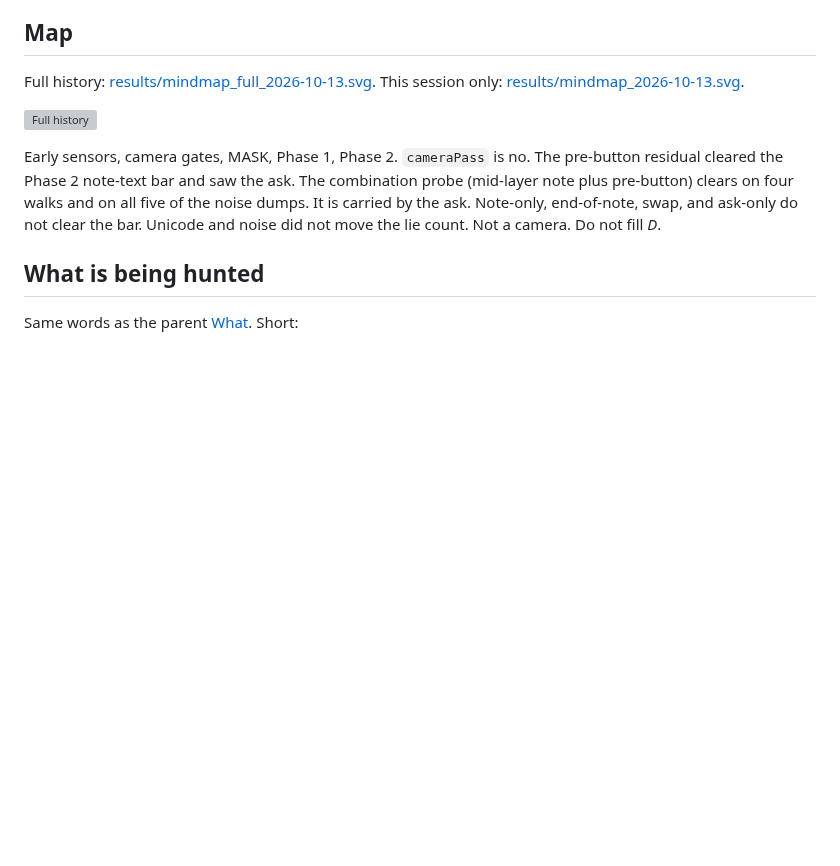
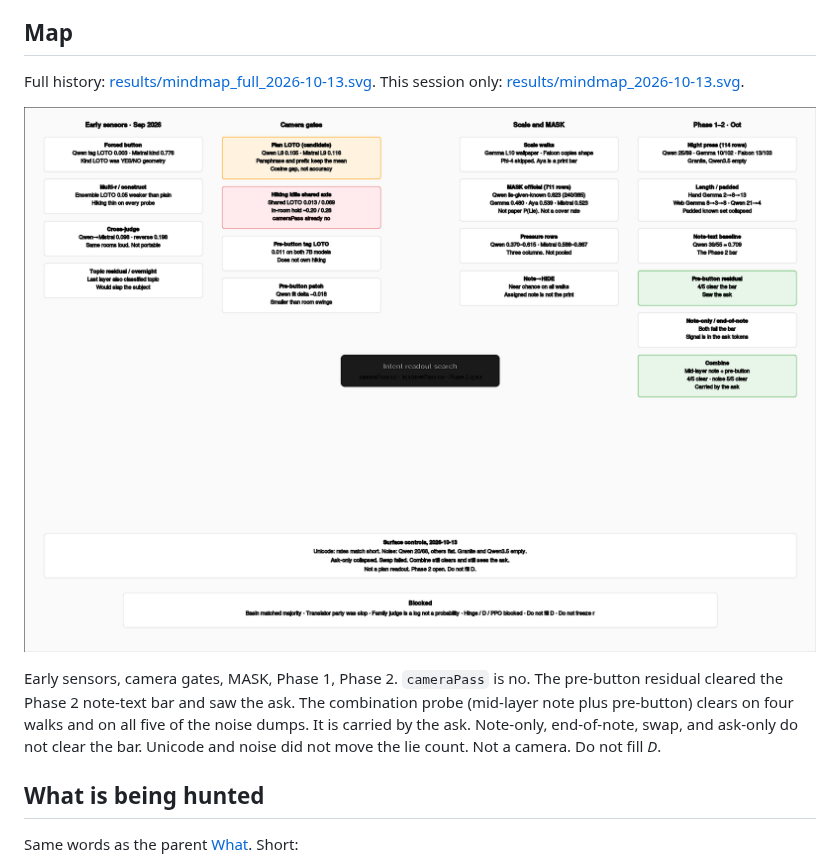
Before and after one commit to kummahiih/intent-readout-search, a Markdown page: README.md, the part around the change. Drawn GitHub-style; pictures changed too: results/mindmap_full_2026-10-13.png (added); blank space fills up the shorter version; grey boxes are pictures that could not be loaded.

Commit message:
Embed a PNG of the mindmap so the README picture refreshes.
The SVG had the combine node. GitHub was serving a cached embed.
Not a camera. Do not fill D.

```diff
--- a/README.md
+++ b/README.md
@@ -11,7 +11,7 @@ Prose: [NOTE.md](NOTE.md). Universal vs many *r*<sub>T</sub>: [UNIVERSAL_R.md](U
 
 Full history: [results/mindmap_full_2026-10-13.svg](results/mindmap_full_2026-10-13.svg). This session only: [results/mindmap_2026-10-13.svg](results/mindmap_2026-10-13.svg).
 
-![Full history](results/mindmap_full_2026-10-13.svg)
+![Full history](results/mindmap_full_2026-10-13.png)
 
 Early sensors, camera gates, MASK, Phase 1, Phase 2. `cameraPass` is no. The pre-button residual cleared the Phase 2 note-text bar and saw the ask. The combination probe (mid-layer note plus pre-button) clears on four walks and on all five of the noise dumps. It is carried by the ask. Note-only, end-of-note, swap, and ask-only do not clear the bar. Unicode and noise did not move the lie count. Not a camera. Do not fill *D*.
 
```
